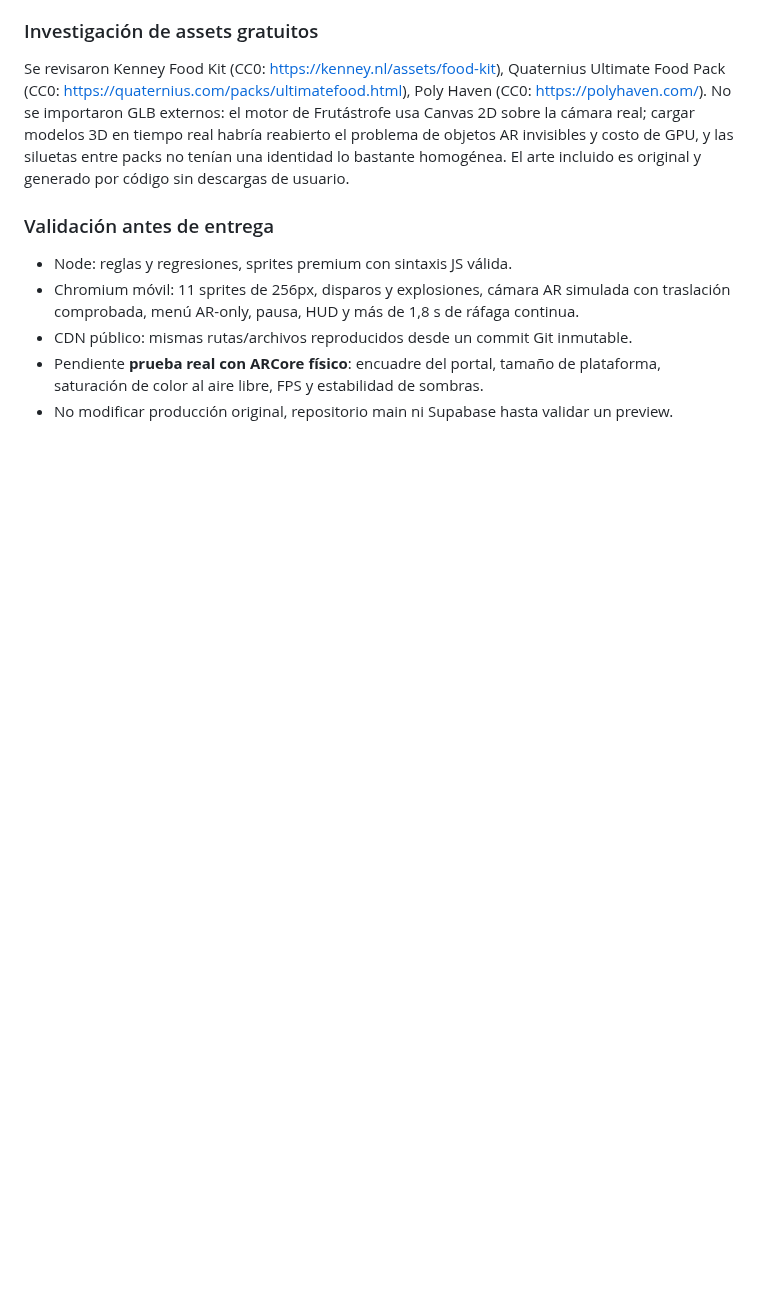
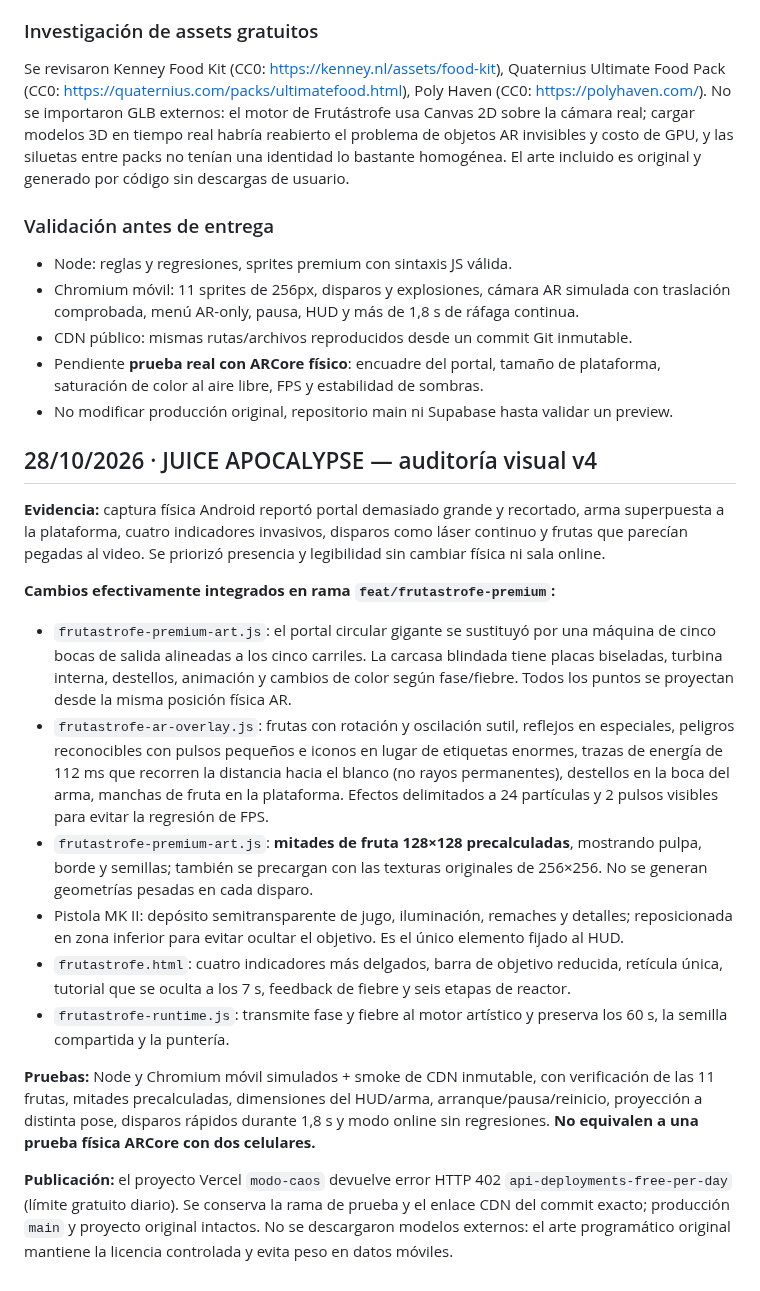
Before and after one commit to ProtectorRudo/Modo-caos, a Markdown page: docs/FRUTASTROFE.md, the part around the change. GitHub-like rendering; blank space fills up the shorter version.

Commit message:
docs(frutastrofe): document Juice Apocalypse v4 visual redesign, testing and Vercel preview quota

```diff
--- a/docs/FRUTASTROFE.md
+++ b/docs/FRUTASTROFE.md
@@ -114,3 +114,19 @@ Se revisaron Kenney Food Kit (CC0: https://kenney.nl/assets/food-kit), Quaterniu
 - CDN público: mismas rutas/archivos reproducidos desde un commit Git inmutable.
 - Pendiente **prueba real con ARCore físico**: encuadre del portal, tamaño de plataforma, saturación de color al aire libre, FPS y estabilidad de sombras.
 - No modificar producción original, repositorio main ni Supabase hasta validar un preview.
+
+## 28/10/2026 · JUICE APOCALYPSE — auditoría visual v4
+
+**Evidencia:** captura física Android reportó portal demasiado grande y recortado, arma superpuesta a la plataforma, cuatro indicadores invasivos, disparos como láser continuo y frutas que parecían pegadas al video. Se priorizó presencia y legibilidad sin cambiar física ni sala online.
+
+**Cambios efectivamente integrados en rama `feat/frutastrofe-premium`:**
+- `frutastrofe-premium-art.js`: el portal circular gigante se sustituyó por una máquina de cinco bocas de salida alineadas a los cinco carriles. La carcasa blindada tiene placas biseladas, turbina interna, destellos, animación y cambios de color según fase/fiebre. Todos los puntos se proyectan desde la misma posición física AR.
+- `frutastrofe-ar-overlay.js`: frutas con rotación y oscilación sutil, reflejos en especiales, peligros reconocibles con pulsos pequeños e iconos en lugar de etiquetas enormes, trazas de energía de 112 ms que recorren la distancia hacia el blanco (no rayos permanentes), destellos en la boca del arma, manchas de fruta en la plataforma. Efectos delimitados a 24 partículas y 2 pulsos visibles para evitar la regresión de FPS.
+- `frutastrofe-premium-art.js`: **mitades de fruta 128×128 precalculadas**, mostrando pulpa, borde y semillas; también se precargan con las texturas originales de 256×256. No se generan geometrías pesadas en cada disparo.
+- Pistola MK II: depósito semitransparente de jugo, iluminación, remaches y detalles; reposicionada en zona inferior para evitar ocultar el objetivo. Es el único elemento fijado al HUD.
+- `frutastrofe.html`: cuatro indicadores más delgados, barra de objetivo reducida, retícula única, tutorial que se oculta a los 7 s, feedback de fiebre y seis etapas de reactor.
+- `frutastrofe-runtime.js`: transmite fase y fiebre al motor artístico y preserva los 60 s, la semilla compartida y la puntería.
+
+**Pruebas:** Node y Chromium móvil simulados + smoke de CDN inmutable, con verificación de las 11 frutas, mitades precalculadas, dimensiones del HUD/arma, arranque/pausa/reinicio, proyección a distinta pose, disparos rápidos durante 1,8 s y modo online sin regresiones. **No equivalen a una prueba física ARCore con dos celulares.**
+
+**Publicación:** el proyecto Vercel `modo-caos` devuelve error HTTP 402 `api-deployments-free-per-day` (límite gratuito diario). Se conserva la rama de prueba y el enlace CDN del commit exacto; producción `main` y proyecto original intactos. No se descargaron modelos externos: el arte programático original mantiene la licencia controlada y evita peso en datos móviles.
```
